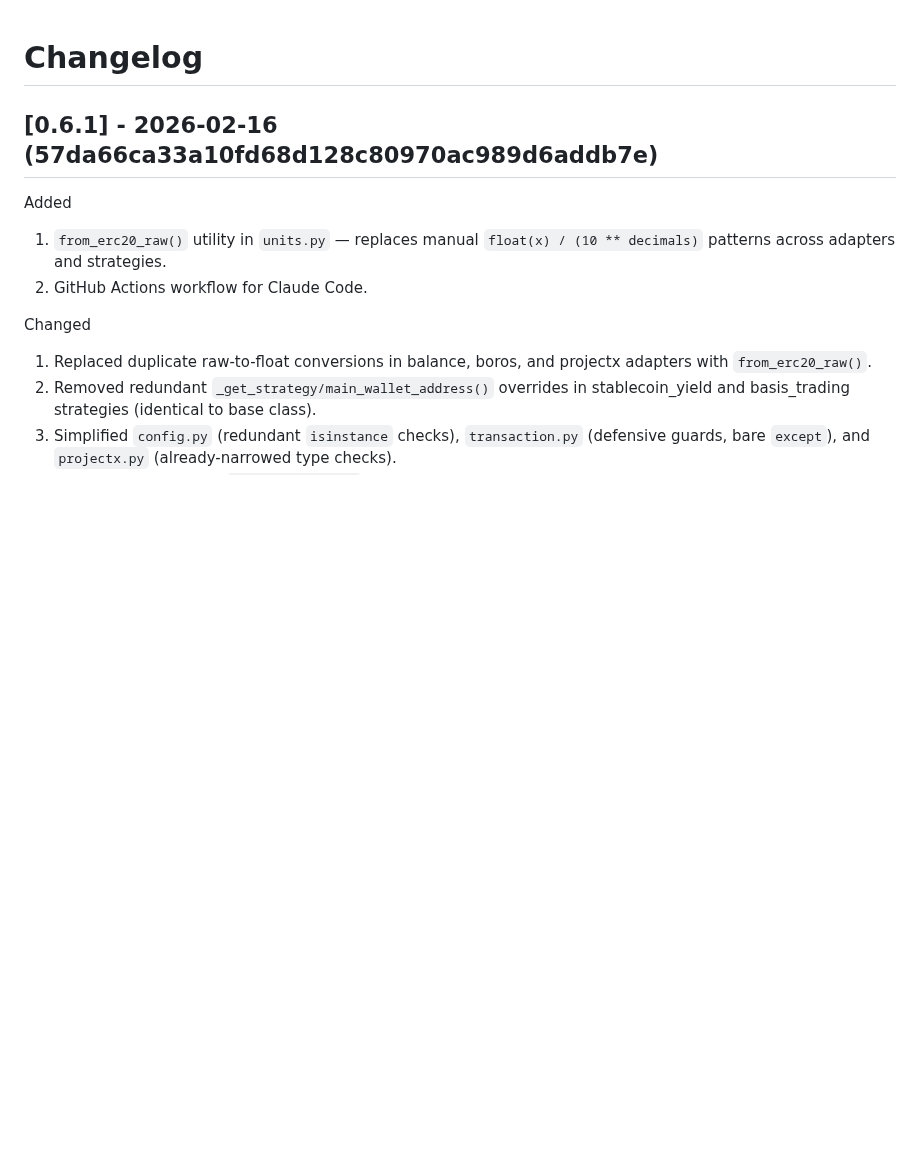
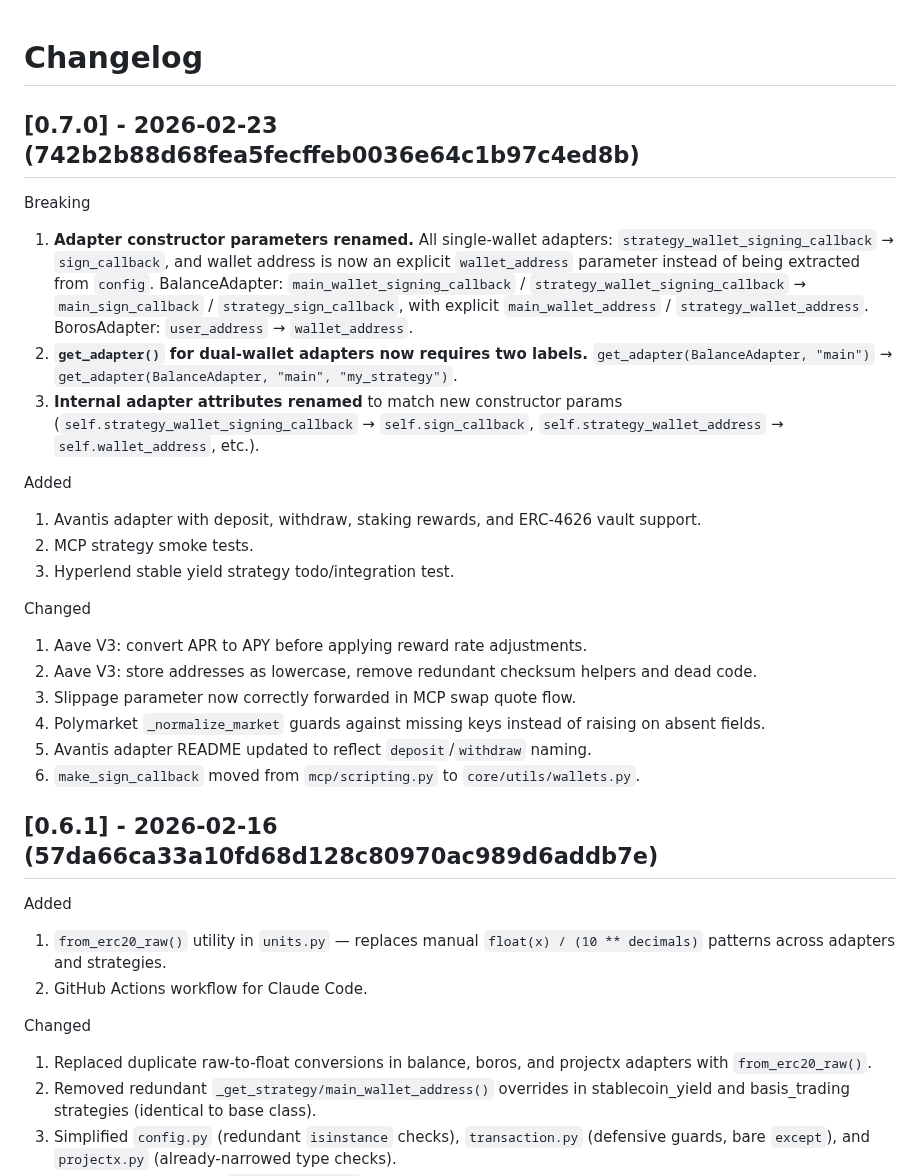
Before and after one commit to WayfinderFoundation/wayfinder-paths-sdk, a Markdown page: CHANGELOG.md, the part around the change. Rendered like a GitHub page; blank space fills up the shorter version.

```diff
--- a/CHANGELOG.md
+++ b/CHANGELOG.md
@@ -1,4 +1,27 @@
 # Changelog
+
+## [0.7.0] - 2026-02-23 (742b2b88d68fea5fecffeb0036e64c1b97c4ed8b)
+
+Breaking
+
+1. **Adapter constructor parameters renamed.** All single-wallet adapters: `strategy_wallet_signing_callback` → `sign_callback`, and wallet address is now an explicit `wallet_address` parameter instead of being extracted from `config`. BalanceAdapter: `main_wallet_signing_callback` / `strategy_wallet_signing_callback` → `main_sign_callback` / `strategy_sign_callback`, with explicit `main_wallet_address` / `strategy_wallet_address`. BorosAdapter: `user_address` → `wallet_address`.
+2. **`get_adapter()` for dual-wallet adapters now requires two labels.** `get_adapter(BalanceAdapter, "main")` → `get_adapter(BalanceAdapter, "main", "my_strategy")`.
+3. **Internal adapter attributes renamed** to match new constructor params (`self.strategy_wallet_signing_callback` → `self.sign_callback`, `self.strategy_wallet_address` → `self.wallet_address`, etc.).
+
+Added
+
+1. Avantis adapter with deposit, withdraw, staking rewards, and ERC-4626 vault support.
+2. MCP strategy smoke tests.
+3. Hyperlend stable yield strategy todo/integration test.
+
+Changed
+
+1. Aave V3: convert APR to APY before applying reward rate adjustments.
+2. Aave V3: store addresses as lowercase, remove redundant checksum helpers and dead code.
+3. Slippage parameter now correctly forwarded in MCP swap quote flow.
+4. Polymarket `_normalize_market` guards against missing keys instead of raising on absent fields.
+5. Avantis adapter README updated to reflect `deposit`/`withdraw` naming.
+6. `make_sign_callback` moved from `mcp/scripting.py` to `core/utils/wallets.py`.
 
 ## [0.6.1] - 2026-02-16 (57da66ca33a10fd68d128c80970ac989d6addb7e)
 
```
